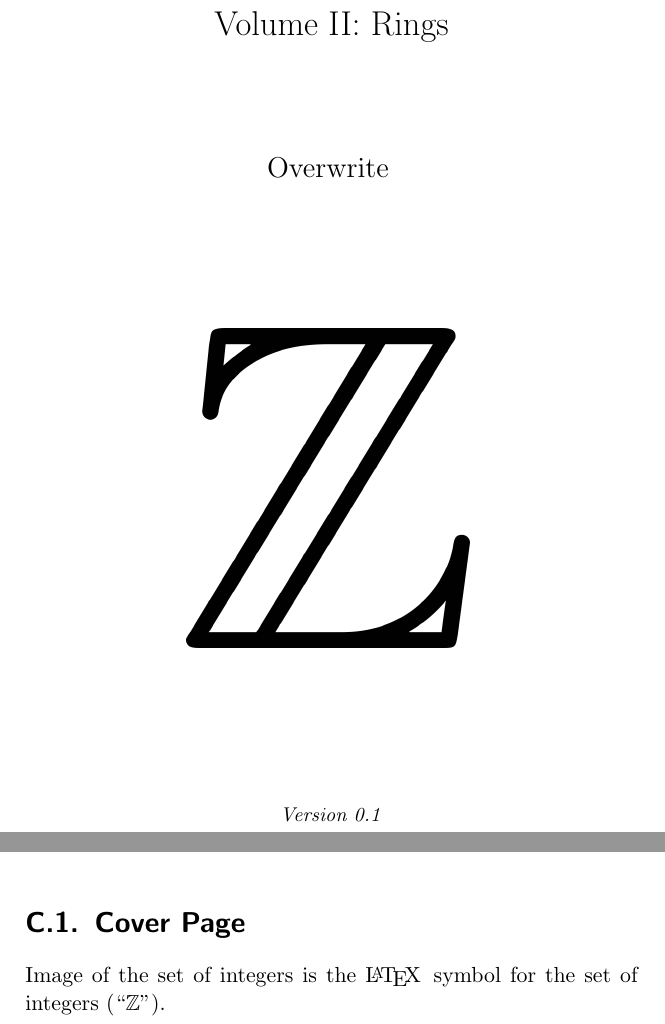
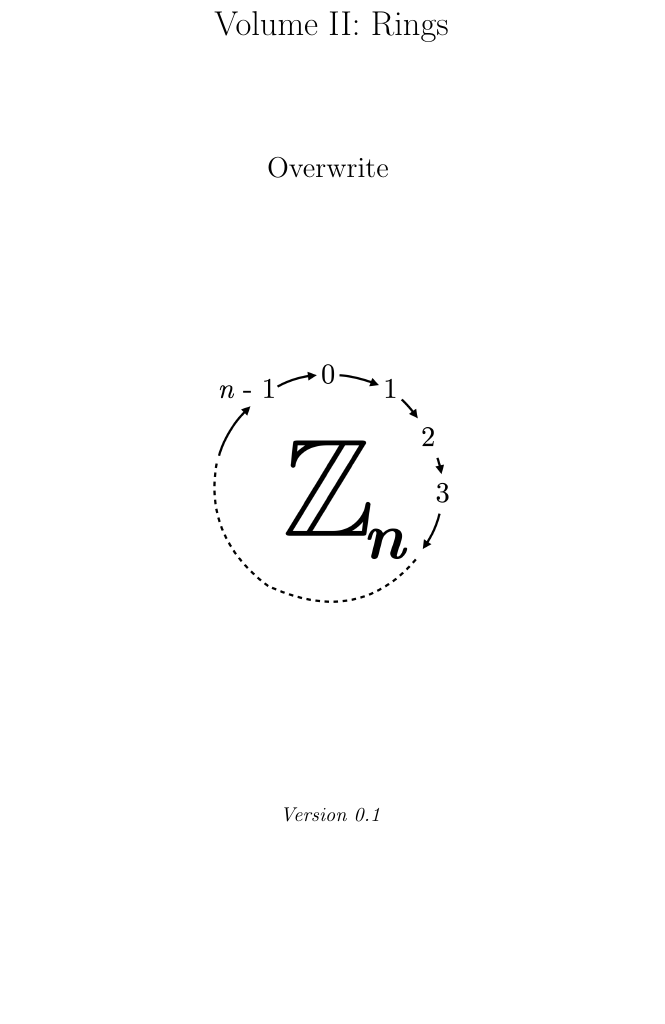
Before and after one commit to PhotonicGluon/Abstract-Algebra-Book, a LaTeX book (Volume II/AbstractAlgebraVol2.tex): two parts of pages 1 and 23 of 25 before the commit and part of page 1 of 25 after it, the two joined at a grey line, cut so that both start at the same text, the shorter picture padded with empty space. Compiled offline with pdfLaTeX.

Commit message:
Change volume 2 cover image

```diff
--- a/Volume II/AbstractAlgebraVol2.tex
+++ b/Volume II/AbstractAlgebraVol2.tex
@@ -5,7 +5,7 @@
 \newcommand{\version}{0.1}
 \newcommand{\volumenumber}{2}
 \newcommand{\volumename}{Rings}
-\newcommand{\volumeimage}{cover/Integers.png}
+\newcommand{\volumeimage}{cover/IntegersModuloN.png}
 
 % Quote page variables
 \newcommand{\quotepagetext}{
@@ -423,9 +423,6 @@ No problems.
 \chapter{Image Acknowledgements}
 Unless otherwise stated, all images are the author's own work, and are released under the same licence as this book.
 
-\section{Cover Page}
-Image of the set of integers is the \LaTeX\, symbol for the set of integers (``$\mathbb{Z}$'').
-
 %=========================================
 \printbibliography[heading=bibintoc, title={References and Bibliography}]
 \printindex
```
Also changed, not shown: Volume II/images/cover/Integers.png (deleted), Volume II/images/cover/IntegersModuloN.png (added).
